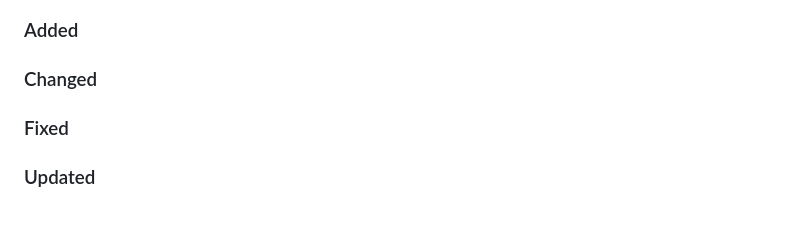
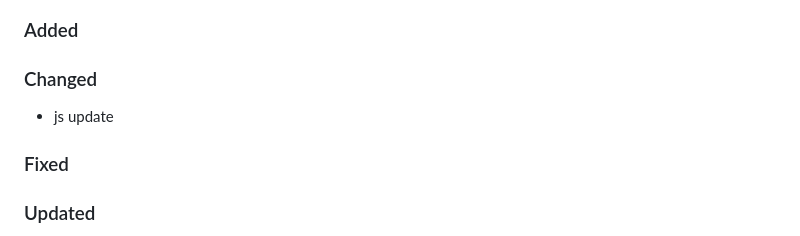
Before and after one commit to Tsjippy/library, a Markdown page: CHANGELOG.md, the part around the change. GitHub-like rendering.

Commit message:
Update changelog with commit message

```diff
--- a/CHANGELOG.md
+++ b/CHANGELOG.md
@@ -4,6 +4,7 @@
 ### Added
 
 ### Changed
+- js update
 
 ### Fixed
 
```
